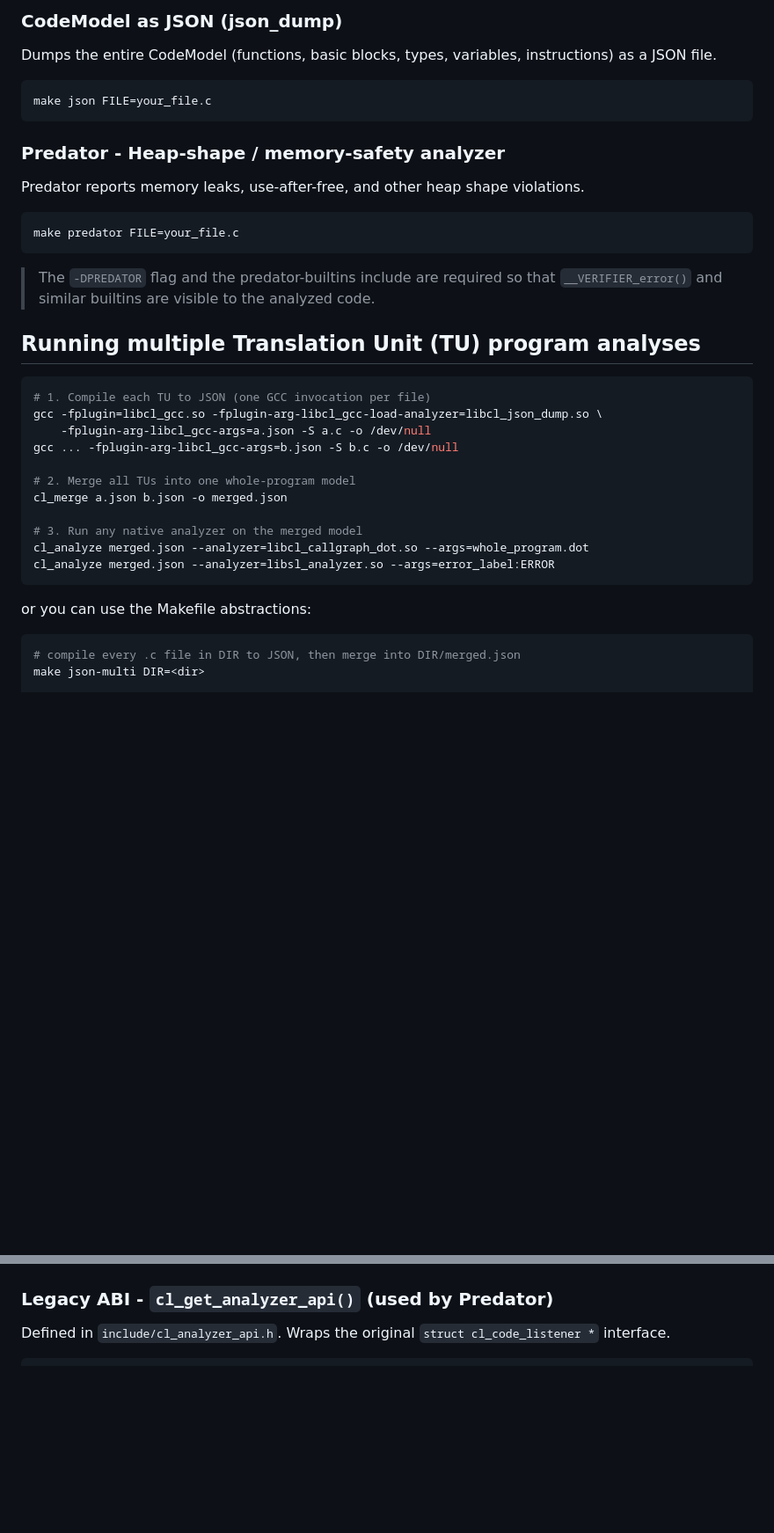
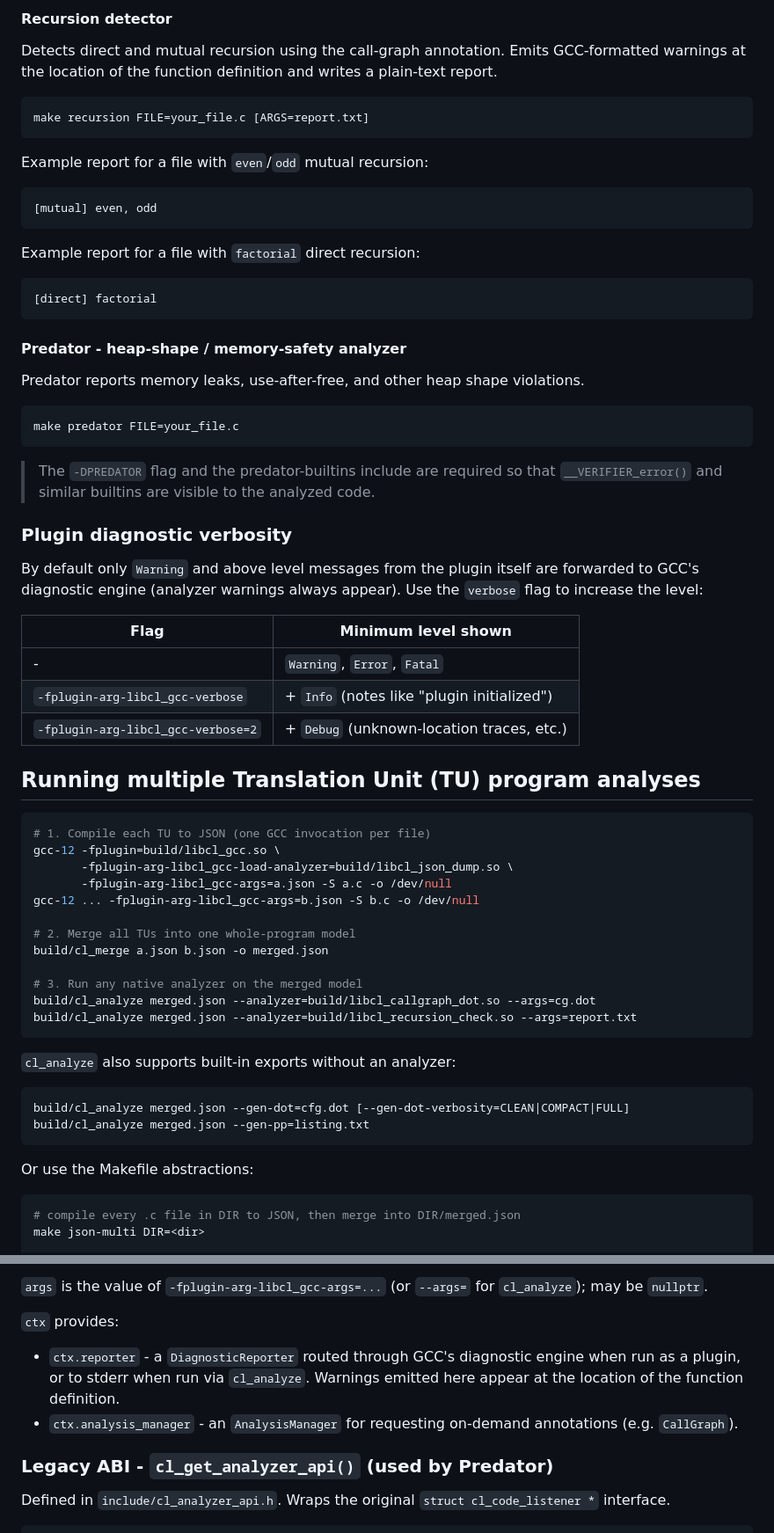
Before and after one commit to pseja/gcc-plugin-for-static-analyzer-support, a Markdown page: README.md, 2 parts joined by grey strips. Shown at 88% size. Rendered like a GitHub page; blank space fills up the shorter version.

````diff
--- a/README.md
+++ b/README.md
@@ -113,14 +121,26 @@ digraph callgraph {
 ```
 
-### CodeModel as JSON (json_dump)
+#### Recursion detector
 
-Dumps the entire CodeModel (functions, basic blocks, types, variables, instructions) as a JSON file.
+Detects direct and mutual recursion using the call-graph annotation. Emits GCC-formatted warnings at the location of the function definition and writes a plain-text report.
 
 ```bash
-make json FILE=your_file.c
+make recursion FILE=your_file.c [ARGS=report.txt]
 ```
 
-### Predator - Heap-shape / memory-safety analyzer
+Example report for a file with `even`/`odd` mutual recursion:
+
+```txt
+[mutual] even, odd
+```
+
+Example report for a file with `factorial` direct recursion:
+
+```txt
+[direct] factorial
+```
+
+#### Predator - heap-shape / memory-safety analyzer
 
 Predator reports memory leaks, use-after-free, and other heap shape violations.
 
@@ -130,23 +150,43 @@ make predator FILE=your_file.c
 
 > The `-DPREDATOR` flag and the predator-builtins include are required so that `__VERIFIER_error()` and similar builtins are visible to the analyzed code.
 
+### Plugin diagnostic verbosity
+
+By default only `Warning` and above level messages from the plugin itself are
+forwarded to GCC's diagnostic engine (analyzer warnings always appear).
+Use the `verbose` flag to increase the level:
+
+| Flag | Minimum level shown |
+| --- | --- |
+| - | `Warning`, `Error`, `Fatal` |
+| `-fplugin-arg-libcl_gcc-verbose` | + `Info` (notes like "plugin initialized") |
+| `-fplugin-arg-libcl_gcc-verbose=2` | + `Debug` (unknown-location traces, etc.) |
+
 ## Running multiple Translation Unit (TU) program analyses
 
 ```bash
 # 1. Compile each TU to JSON (one GCC invocation per file)
-gcc -fplugin=libcl_gcc.so -fplugin-arg-libcl_gcc-load-analyzer=libcl_json_dump.so \
-    -fplugin-arg-libcl_gcc-args=a.json -S a.c -o /dev/null
-gcc ... -fplugin-arg-libcl_gcc-args=b.json -S b.c -o /dev/null
+gcc-12 -fplugin=build/libcl_gcc.so \
+       -fplugin-arg-libcl_gcc-load-analyzer=build/libcl_json_dump.so \
+       -fplugin-arg-libcl_gcc-args=a.json -S a.c -o /dev/null
+gcc-12 ... -fplugin-arg-libcl_gcc-args=b.json -S b.c -o /dev/null
 
 # 2. Merge all TUs into one whole-program model
-cl_merge a.json b.json -o merged.json
+build/cl_merge a.json b.json -o merged.json
 
 # 3. Run any native analyzer on the merged model
-cl_analyze merged.json --analyzer=libcl_callgraph_dot.so --args=whole_program.dot
-cl_analyze merged.json --analyzer=libsl_analyzer.so --args=error_label:ERROR
+build/cl_analyze merged.json --analyzer=build/libcl_callgraph_dot.so --args=cg.dot
+build/cl_analyze merged.json --analyzer=build/libcl_recursion_check.so --args=report.txt
 ```
 
-or you can use the Makefile abstractions:
+`cl_analyze` also supports built-in exports without an analyzer:
+
+```bash
+build/cl_analyze merged.json --gen-dot=cfg.dot [--gen-dot-verbosity=CLEAN|COMPACT|FULL]
+build/cl_analyze merged.json --gen-pp=listing.txt
+```
+
+Or use the Makefile abstractions:
 
 ```bash
 # compile every .c file in DIR to JSON, then merge into DIR/merged.json
@@ -228,3 +299,9 @@ typedef struct cl_native_analyzer_api_t {
+`args` is the value of `-fplugin-arg-libcl_gcc-args=...` (or `--args=` for `cl_analyze`); may be `nullptr`.
+
+`ctx` provides:
+
+- `ctx.reporter` - a `DiagnosticReporter` routed through GCC's diagnostic engine when run as a plugin, or to stderr when run via `cl_analyze`. Warnings emitted here appear at the location of the function definition.
+- `ctx.analysis_manager` - an `AnalysisManager` for requesting on-demand annotations (e.g. `CallGraph`).
 
 ### Legacy ABI - `cl_get_analyzer_api()` (used by Predator)
 
````
Also changed, not shown: other parts of README.md (+95 -44 lines).
